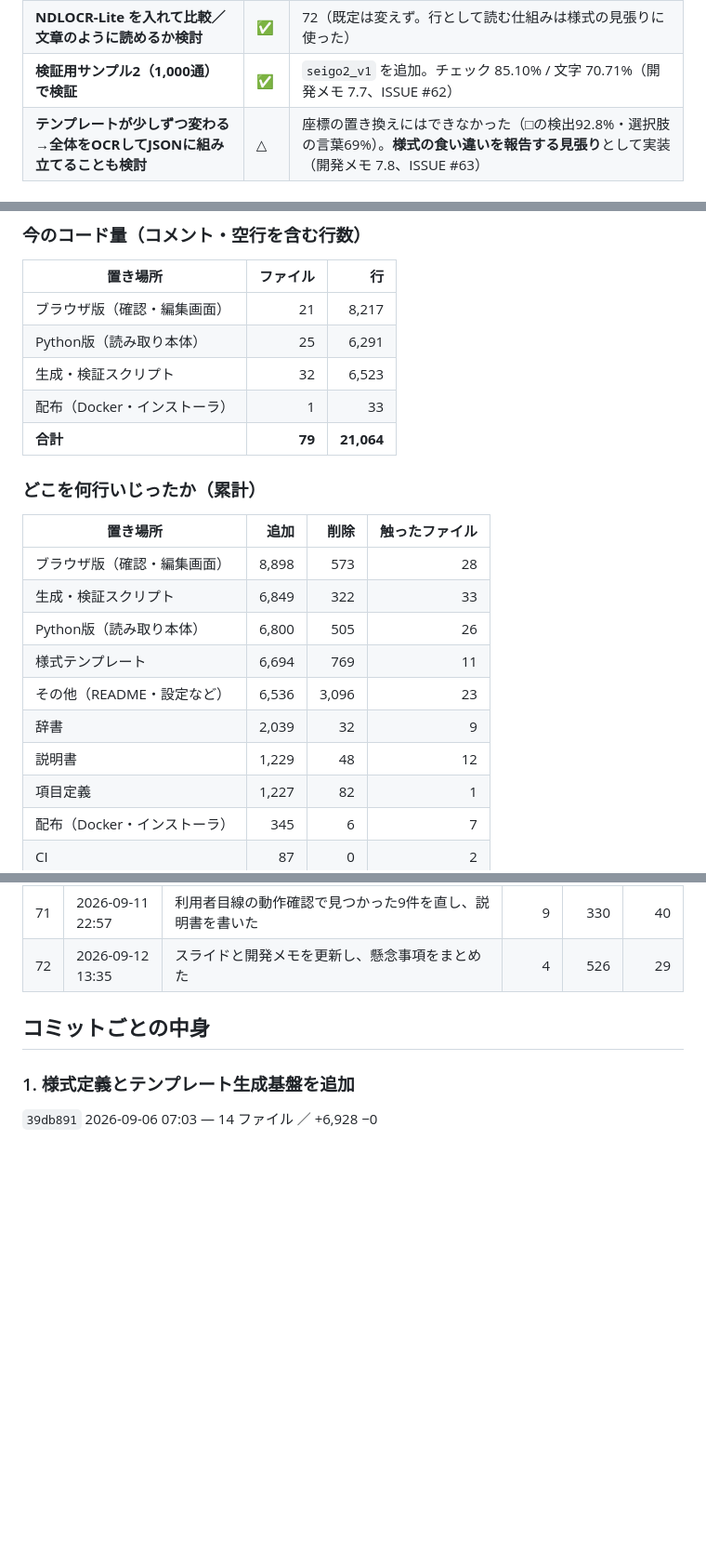
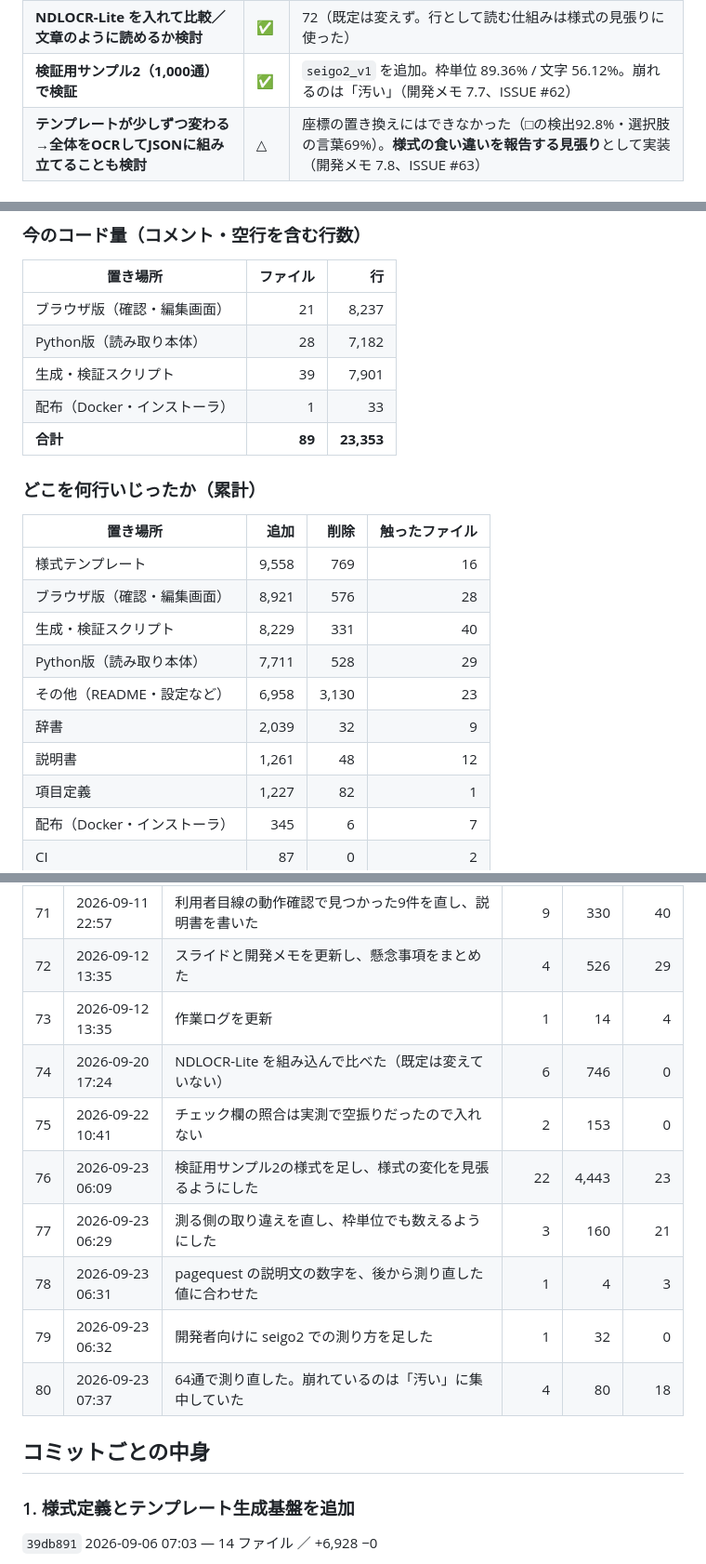
Before and after one commit to masarusanuki/ikensho-ocr, a Markdown page: WORKLOG.md, 3 parts joined by grey strips. Shown at 93% size. GitHub-like rendering; blank space fills up the shorter version.

Commit message:
作業ログを更新
Co-Authored-By: Claude Opus 5 <noreply@anthropic.com>

```diff
--- a/WORKLOG.md
+++ b/WORKLOG.md
@@ -65,7 +65,7 @@ python tools/build_worklog.py --check  # 最新かどうかだけ調べる（終
 | コードを最適化するagentにレビューさせる | ✅ | 70（8件指摘・全件修正） |
 | 動作確認するユーザサイドのagentを動かす | ✅ | 71（9件指摘・全件修正） |
 | **NDLOCR-Lite を入れて比較／文章のように読めるか検討** | ✅ | 72（既定は変えず。行として読む仕組みは様式の見張りに使った） |
-| **検証用サンプル2（1,000通）で検証** | ✅ | `seigo2_v1` を追加。チェック 85.10% / 文字 70.71%（開発メモ 7.7、ISSUE #62） |
+| **検証用サンプル2（1,000通）で検証** | ✅ | `seigo2_v1` を追加。枠単位 89.36% / 文字 56.12%。崩れるのは「汚い」（開発メモ 7.7、ISSUE #62） |
 | **テンプレートが少しずつ変わる→全体をOCRしてJSONに組み立てることも検討** | △ | 座標の置き換えにはできなかった（□の検出92.8%・選択肢の言葉69%）。**様式の食い違いを報告する見張り**として実装（開発メモ 7.8、ISSUE #63） |
 
 ### 数字だけの欄の精度
@@ -184,23 +184,23 @@ python tools/build_worklog.py --check  # 最新かどうかだけ調べる（終
 
 | 置き場所 | ファイル | 行 |
 |---|---:|---:|
-| ブラウザ版（確認・編集画面） | 21 | 8,217 |
-| Python版（読み取り本体） | 25 | 6,291 |
-| 生成・検証スクリプト | 32 | 6,523 |
+| ブラウザ版（確認・編集画面） | 21 | 8,237 |
+| Python版（読み取り本体） | 28 | 7,182 |
+| 生成・検証スクリプト | 39 | 7,901 |
 | 配布（Docker・インストーラ） | 1 | 33 |
-| **合計** | **79** | **21,064** |
+| **合計** | **89** | **23,353** |
 
 ### どこを何行いじったか（累計）
 
 | 置き場所 | 追加 | 削除 | 触ったファイル |
 |---|---:|---:|---:|
-| ブラウザ版（確認・編集画面） | 8,898 | 573 | 28 |
-| 生成・検証スクリプト | 6,849 | 322 | 33 |
-| Python版（読み取り本体） | 6,800 | 505 | 26 |
-| 様式テンプレート | 6,694 | 769 | 11 |
-| その他（README・設定など） | 6,536 | 3,096 | 23 |
+| 様式テンプレート | 9,558 | 769 | 16 |
+| ブラウザ版（確認・編集画面） | 8,921 | 576 | 28 |
+| 生成・検証スクリプト | 8,229 | 331 | 40 |
+| Python版（読み取り本体） | 7,711 | 528 | 29 |
+| その他（README・設定など） | 6,958 | 3,130 | 23 |
 | 辞書 | 2,039 | 32 | 9 |
-| 説明書 | 1,229 | 48 | 12 |
+| 説明書 | 1,261 | 48 | 12 |
 | 項目定義 | 1,227 | 82 | 1 |
 | 配布（Docker・インストーラ） | 345 | 6 | 7 |
 | CI | 87 | 0 | 2 |
@@ -281,6 +281,14 @@ python tools/build_worklog.py --check  # 最新かどうかだけ調べる（終
 | 70 | 2026-09-11 22:34 | レビューで見つかった8件を直した | 8 | 107 | 28 |
 | 71 | 2026-09-11 22:57 | 利用者目線の動作確認で見つかった9件を直し、説明書を書いた | 9 | 330 | 40 |
 | 72 | 2026-09-12 13:35 | スライドと開発メモを更新し、懸念事項をまとめた | 4 | 526 | 29 |
+| 73 | 2026-09-12 13:35 | 作業ログを更新 | 1 | 14 | 4 |
+| 74 | 2026-09-20 17:24 | NDLOCR-Lite を組み込んで比べた（既定は変えていない） | 6 | 746 | 0 |
+| 75 | 2026-09-22 10:41 | チェック欄の照合は実測で空振りだったので入れない | 2 | 153 | 0 |
+| 76 | 2026-09-23 06:09 | 検証用サンプル2の様式を足し、様式の変化を見張るようにした | 22 | 4,443 | 23 |
+| 77 | 2026-09-23 06:29 | 測る側の取り違えを直し、枠単位でも数えるようにした | 3 | 160 | 21 |
+| 78 | 2026-09-23 06:31 | pagequest の説明文の数字を、後から測り直した値に合わせた | 1 | 4 | 3 |
+| 79 | 2026-09-23 06:32 | 開発者向けに seigo2 での測り方を足した | 1 | 32 | 0 |
+| 80 | 2026-09-23 07:37 | 64通で測り直した。崩れているのは「汚い」に集中していた | 4 | 80 | 18 |
 
 ## コミットごとの中身
 
```
Also changed, not shown: other parts of WORKLOG.md (+76 -2 lines).
